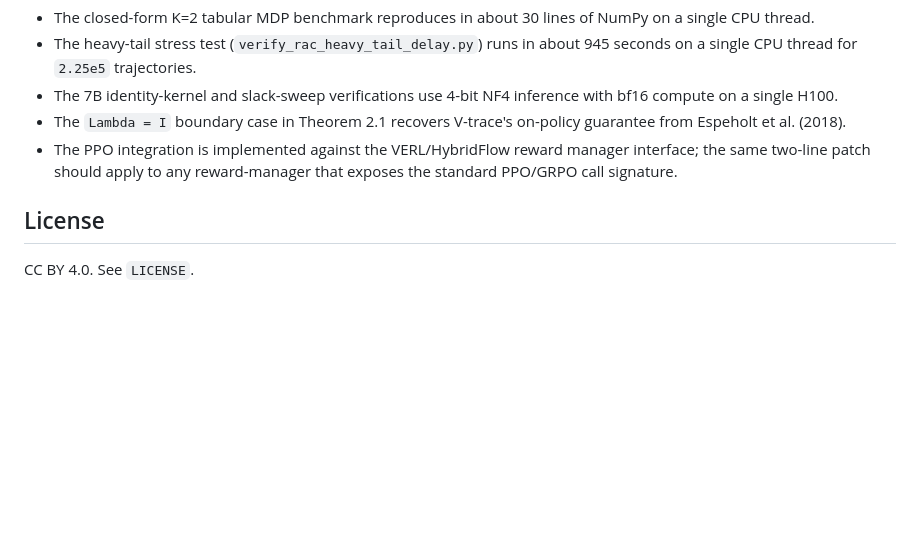
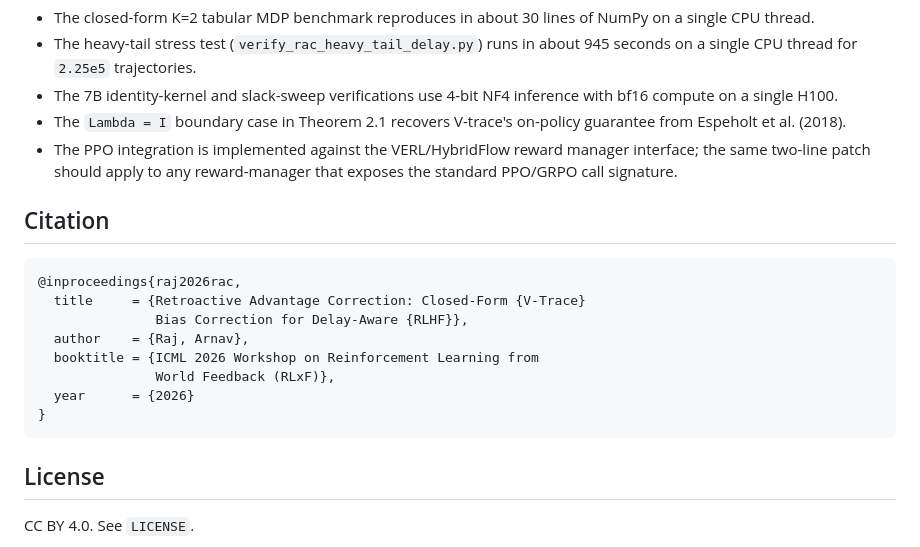
Before and after one commit to deadsmash07/rac-rlxf-code, a Markdown page: README.md, the part around the change printed below. Rendered like a GitHub page; blank space fills up the shorter version.

````diff
--- a/README.md
+++ b/README.md
@@ -221,6 +243,19 @@ smoke test through the reward-manager patch.
   manager interface; the same two-line patch should apply to any
   reward-manager that exposes the standard PPO/GRPO call signature.
 
+## Citation
+
+```bibtex
+@inproceedings{raj2026rac,
+  title     = {Retroactive Advantage Correction: Closed-Form {V-Trace}
+               Bias Correction for Delay-Aware {RLHF}},
+  author    = {Raj, Arnav},
+  booktitle = {ICML 2026 Workshop on Reinforcement Learning from
+               World Feedback (RLxF)},
+  year      = {2026}
+}
+```
+
 ## License
 
 CC BY 4.0. See `LICENSE`.
````
Also changed, not shown: other parts of README.md (+25 -3 lines), assets/rac_poster.png (added), 4 other files.
